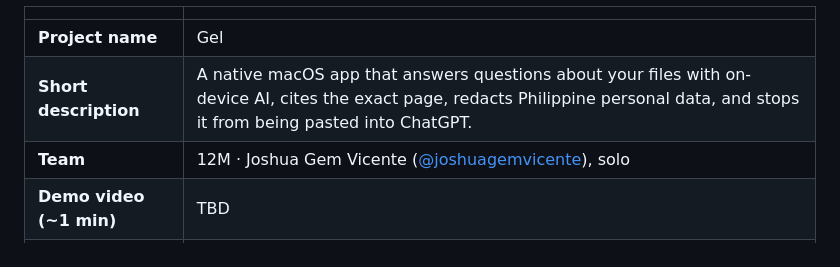
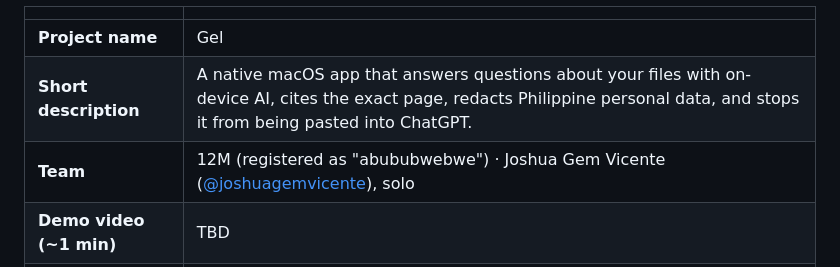
Before and after one commit to joshuagemvicente/gel, a Markdown page: README.md, the part around the change. Drawn GitHub-style.

Commit message:
README: note team rename from abububwebwe to 12M
Co-Authored-By: Claude Opus 5.5 <noreply@anthropic.com>

```diff
--- a/README.md
+++ b/README.md
@@ -10,7 +10,7 @@ Built for the **AppBuildersPH Hackathon 2026** (theme: Local AI), October 9–10
 | --- | --- |
 | **Project name** | Gel |
 | **Short description** | A native macOS app that answers questions about your files with on-device AI, cites the exact page, redacts Philippine personal data, and stops it from being pasted into ChatGPT. |
-| **Team** | 12M · Joshua Gem Vicente ([@joshuagemvicente](https://github.com/joshuagemvicente)), solo <!-- TODO: match the names on appbuildersph.com/hackathon --> |
+| **Team** | 12M (registered as "abububwebwe") · Joshua Gem Vicente ([@joshuagemvicente](https://github.com/joshuagemvicente)), solo <!-- TODO: match the names on appbuildersph.com/hackathon --> |
 | **Demo video (~1 min)** | TBD |
 | **X / LinkedIn post** | TBD (tags Devin / Cognition, includes #AppBuildersPH) |
 | **Platform** | macOS 15+, Apple Silicon |
```
